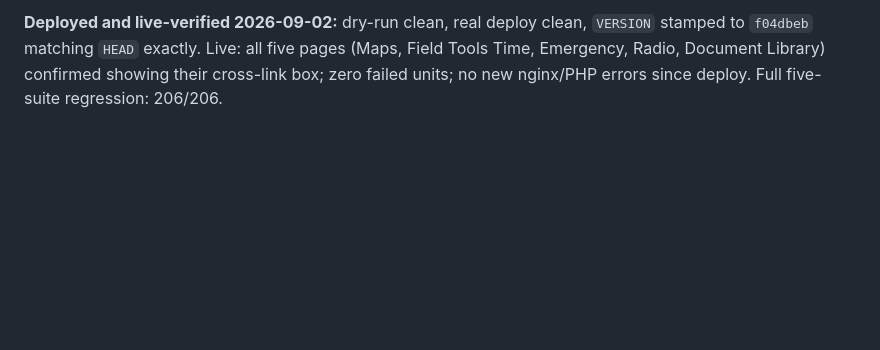
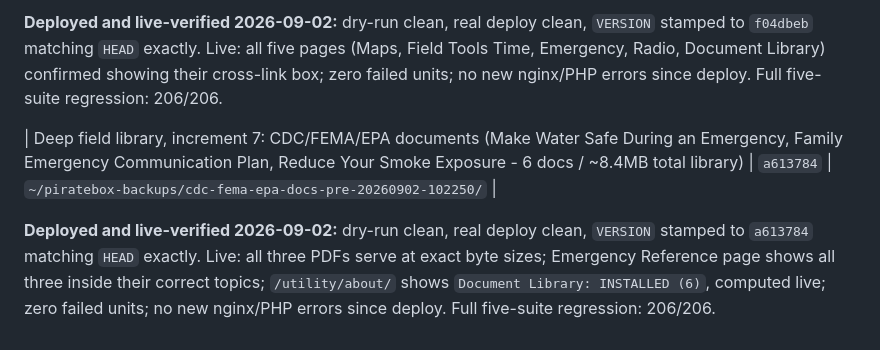
Before and after one commit to mooses1010/piratebox, a Markdown page: docs/CHECKPOINTS.md, the part around the change. Rendered like a GitHub page; blank space fills up the shorter version.

Commit message:
docs: record CDC/FEMA/EPA documents deploy checkpoint
Co-Authored-By: Claude Sonnet 5 <noreply@anthropic.com>
Claude-Session: https://claude.ai/code/session_01UPTwiYt3qPACpofNgX4NXz

```diff
--- a/docs/CHECKPOINTS.md
+++ b/docs/CHECKPOINTS.md
@@ -286,3 +286,13 @@ all five pages (Maps, Field Tools Time, Emergency, Radio, Document
 Library) confirmed showing their cross-link box; zero failed units; no
 new nginx/PHP errors since deploy. Full five-suite regression:
 206/206.
+
+| Deep field library, increment 7: CDC/FEMA/EPA documents (Make Water Safe During an Emergency, Family Emergency Communication Plan, Reduce Your Smoke Exposure - 6 docs / ~8.4MB total library) | `a613784` | `~/piratebox-backups/cdc-fema-epa-docs-pre-20260902-102250/` |
+
+**Deployed and live-verified 2026-09-02:** dry-run clean, real deploy
+clean, `VERSION` stamped to `a613784` matching `HEAD` exactly. Live:
+all three PDFs serve at exact byte sizes; Emergency Reference page
+shows all three inside their correct topics; `/utility/about/` shows
+`Document Library: INSTALLED (6)`, computed live; zero failed units;
+no new nginx/PHP errors since deploy. Full five-suite regression:
+206/206.
```
